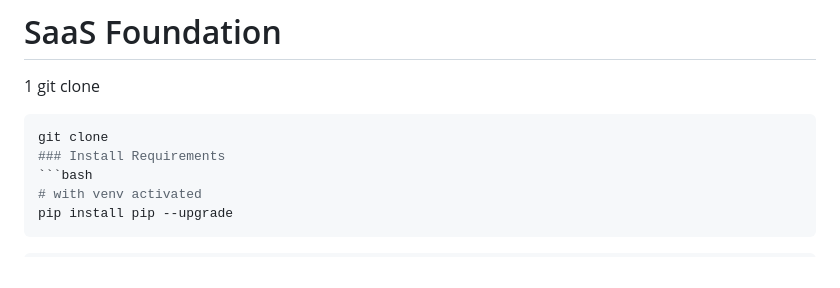
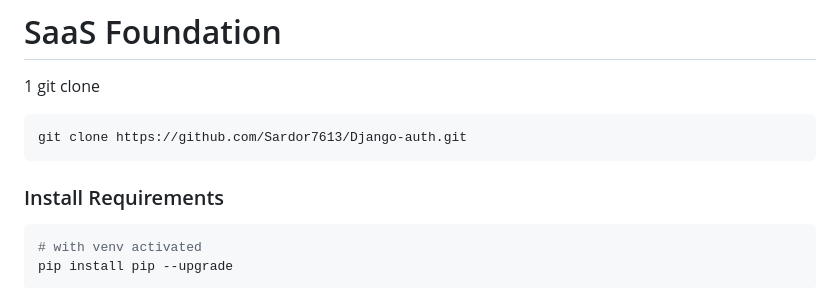
Before and after one commit to Sardor7613/Django-auth, a Markdown page: README.md, the part around the change. Rendered like a GitHub page.

````diff
--- a/README.md
+++ b/README.md
@@ -2,7 +2,9 @@
 
 1 git clone
 ```bash
-git clone
+git clone https://github.com/Sardor7613/Django-auth.git
+```
+
 ### Install Requirements
 ```bash
 # with venv activated
````
